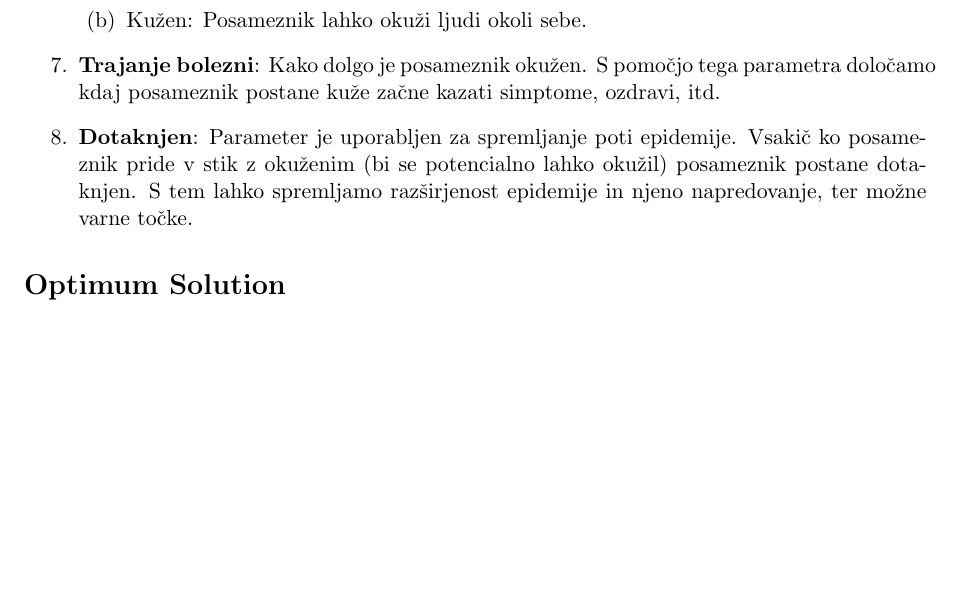
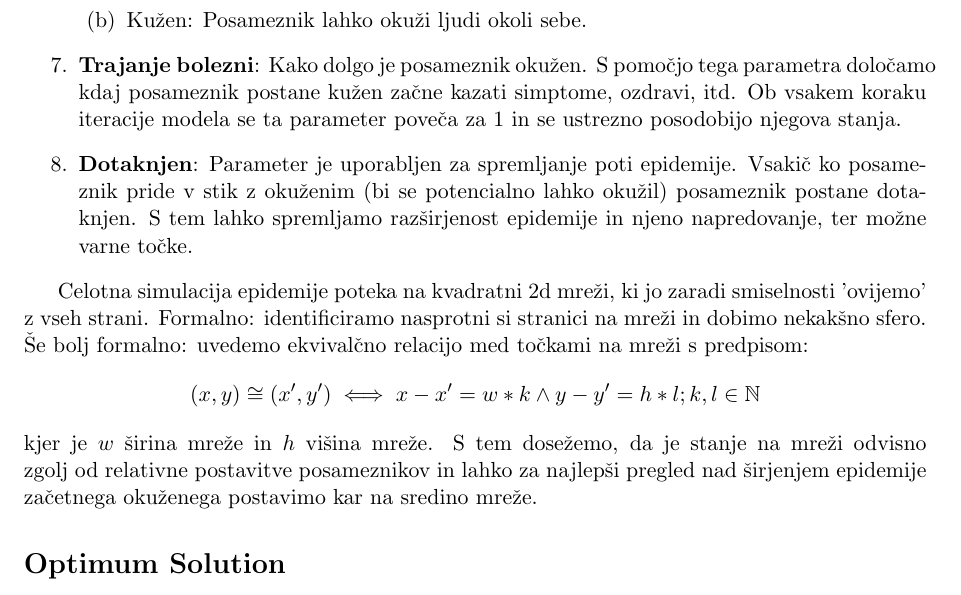
Before and after one commit to jO-Osko/MMEpSim, a LaTeX document (poročilo/report.tex): part of page 4 of 5, cut so that both start at the same text, the shorter picture padded with empty space. Compiled offline with pdfLaTeX.

Commit message:
Some report

```diff
--- a/poročilo/report.tex
+++ b/poročilo/report.tex
@@ -111,11 +111,15 @@ Poleg fizičnih lastnosti pa posamezniku glede na stanje obolelosti pripada še
 \item Kužen: Posameznik lahko okuži ljudi okoli sebe.
 \end{enumerate}
 
-\item \textbf{Trajanje bolezni}: Kako dolgo je posameznik okužen. S pomočjo tega parametra določamo kdaj posameznik postane kuže začne kazati simptome, ozdravi, itd.
+\item \textbf{Trajanje bolezni}: Kako dolgo je posameznik okužen. S pomočjo tega parametra določamo kdaj posameznik postane kužen začne kazati simptome, ozdravi, itd. Ob vsakem koraku iteracije modela se ta parameter poveča za $1$ in se ustrezno posodobijo njegova stanja.
 
 \item \textbf{Dotaknjen}: Parameter je uporabljen za spremljanje poti epidemije. Vsakič ko posameznik pride v stik z okuženim (bi se potencialno lahko okužil) posameznik postane dotaknjen. S tem lahko spremljamo razširjenost epidemije in njeno napredovanje, ter možne varne točke.
 
 \end{enumerate}
+
+Celotna simulacija epidemije poteka na kvadratni 2d mreži, ki jo zaradi smiselnosti 'ovijemo' z vseh strani. Formalno: identificiramo nasprotni si stranici na mreži in dobimo nekakšno sfero. Še bolj formalno: uvedemo ekvivalčno relacijo med točkami na mreži s predpisom:
+$$(x,y) \cong (x',y') \iff x-x' = w*k \land y-y' = h*l; k,l \in \mathbb{N}$$
+kjer je $w$ širina mreže in $h$ višina mreže. S tem dosežemo, da je stanje na mreži odvisno zgolj od relativne postavitve posameznikov in lahko za najlepši pregled nad širjenjem epidemije začetnega okuženega postavimo kar na sredino mreže.
 
 \section*{Optimum Solution}
 \lipsum[4]
```
